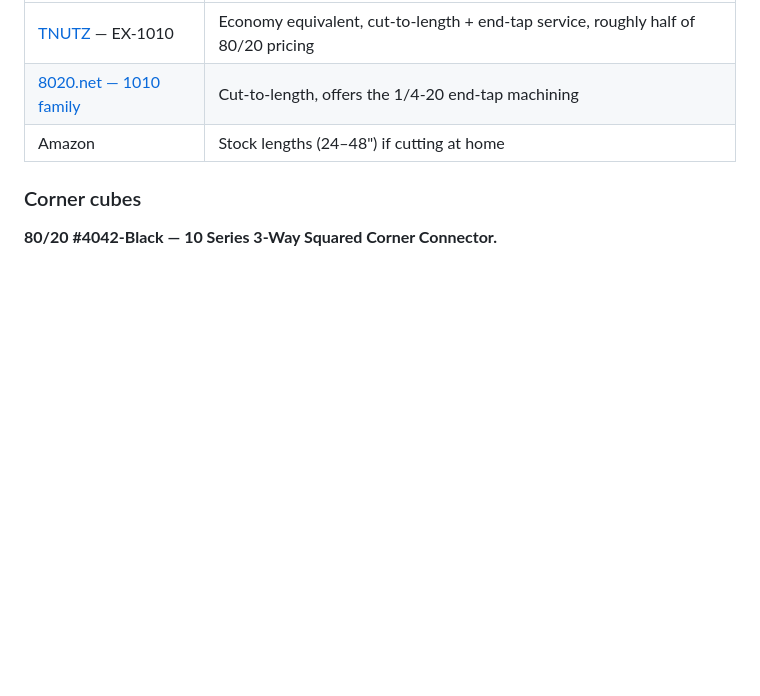
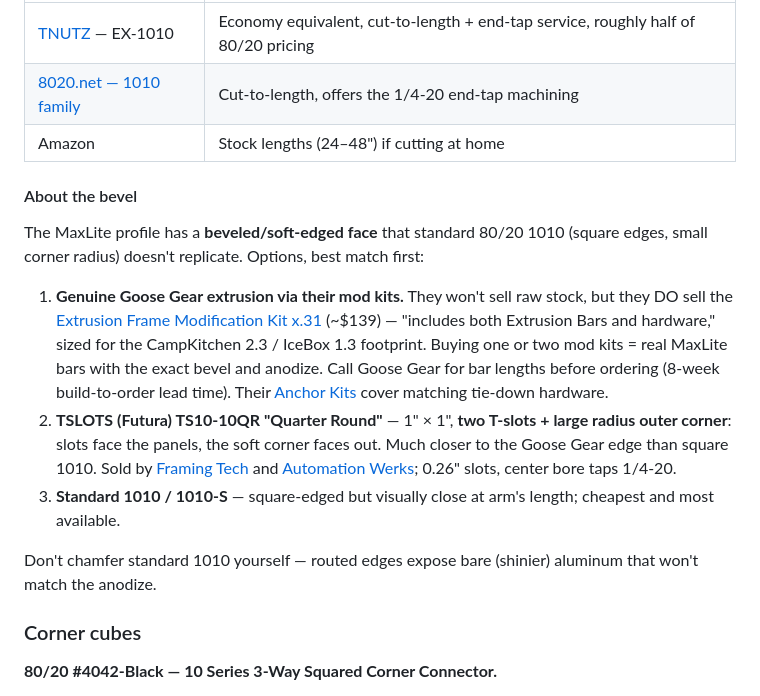
Before and after one commit to dgorman/overlanding, a Markdown page: goose-gear-icebox-matching-parts.md, the part around the change. Drawn GitHub-style; blank space fills up the shorter version.

Commit message:
Add bevel-matching options: Goose Gear mod kit, TSLOTS quarter round
Co-Authored-By: Claude Fable 5 <noreply@anthropic.com>

```diff
--- a/goose-gear-icebox-matching-parts.md
+++ b/goose-gear-icebox-matching-parts.md
@@ -32,6 +32,16 @@
 | [TNUTZ](https://www.tnutz.com) — EX-1010 | Economy equivalent, cut-to-length + end-tap service, roughly half of 80/20 pricing |
 | [8020.net — 1010 family](https://8020.net/4042.html) | Cut-to-length, offers the 1/4-20 end-tap machining |
 | Amazon | Stock lengths (24–48") if cutting at home |
+
+#### About the bevel
+
+The MaxLite profile has a **beveled/soft-edged face** that standard 80/20 1010 (square edges, small corner radius) doesn't replicate. Options, best match first:
+
+1. **Genuine Goose Gear extrusion via their mod kits.** They won't sell raw stock, but they DO sell the [Extrusion Frame Modification Kit x.31](https://www.goose-gear.com/products/extrusion-frame-modification-kit-x-31-for-campkitchen-icebox) (~$139) — "includes both Extrusion Bars and hardware," sized for the CampKitchen 2.3 / IceBox 1.3 footprint. Buying one or two mod kits = real MaxLite bars with the exact bevel and anodize. Call Goose Gear for bar lengths before ordering (8-week build-to-order lead time). Their [Anchor Kits](https://www.goose-gear.com/products/goose-gear-anchor-kits) cover matching tie-down hardware.
+2. **TSLOTS (Futura) TS10-10QR "Quarter Round"** — 1" × 1", **two T-slots + large radius outer corner**: slots face the panels, the soft corner faces out. Much closer to the Goose Gear edge than square 1010. Sold by [Framing Tech](https://www.framingtech.com/shop/1-0x1-0-r-240inch-1-x-1-t-slot-profile-2-26-tslots-quarter-round-402620) and [Automation Werks](https://www.automationwerks.com/products/tslots-1012-s-1-in-x-1-in-quarter-round-extrusion-650040/2217522000016375453); 0.26" slots, center bore taps 1/4-20.
+3. **Standard 1010 / 1010-S** — square-edged but visually close at arm's length; cheapest and most available.
+
+Don't chamfer standard 1010 yourself — routed edges expose bare (shinier) aluminum that won't match the anodize.
 
 ### Corner cubes
 
```
